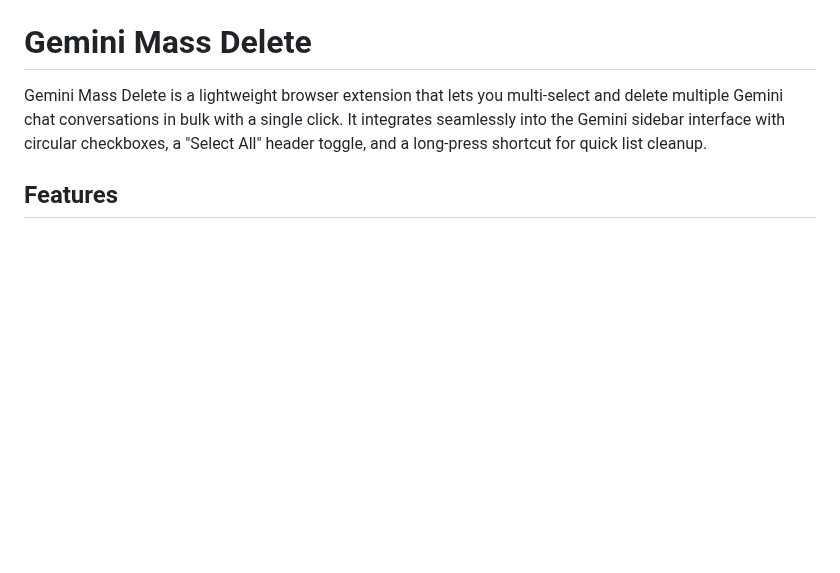
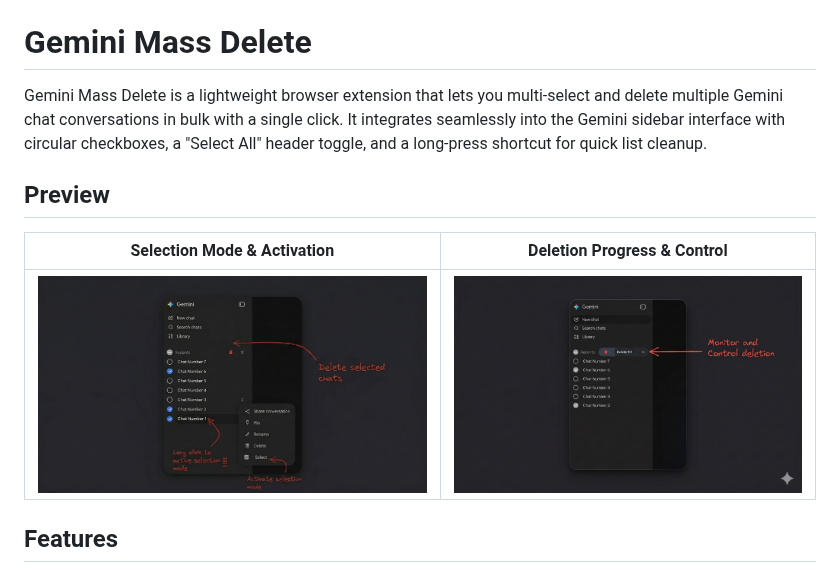
Before and after one commit to sinadalvand/GeminiMassDeleteExtension, a Markdown page: README.md, the part around the change. Drawn GitHub-style; pictures changed too: art/deletion_progress.png (added), art/selection_mode.png (added); blank space fills up the shorter version.

Commit message:
Add Preview screenshots to README.md and project art assets

```diff
--- a/README.md
+++ b/README.md
@@ -1,6 +1,12 @@
 # Gemini Mass Delete
 
 Gemini Mass Delete is a lightweight browser extension that lets you multi-select and delete multiple Gemini chat conversations in bulk with a single click. It integrates seamlessly into the Gemini sidebar interface with circular checkboxes, a "Select All" header toggle, and a long-press shortcut for quick list cleanup.
+
+## Preview
+
+| Selection Mode & Activation | Deletion Progress & Control |
+|---|---|
+| ![Selection Mode](art/selection_mode.png) | ![Deletion Progress](art/deletion_progress.png) |
 
 ## Features
 
```
